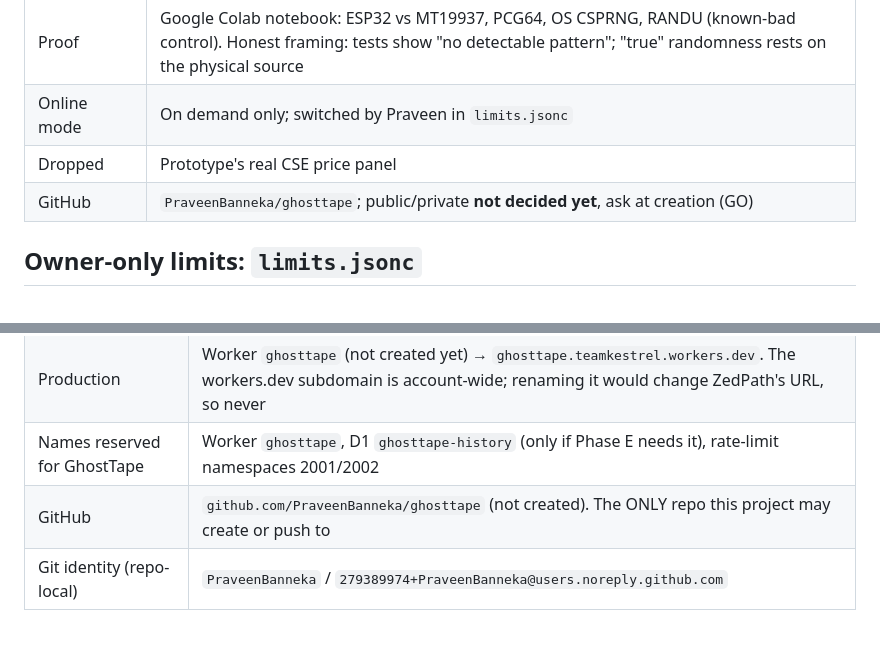
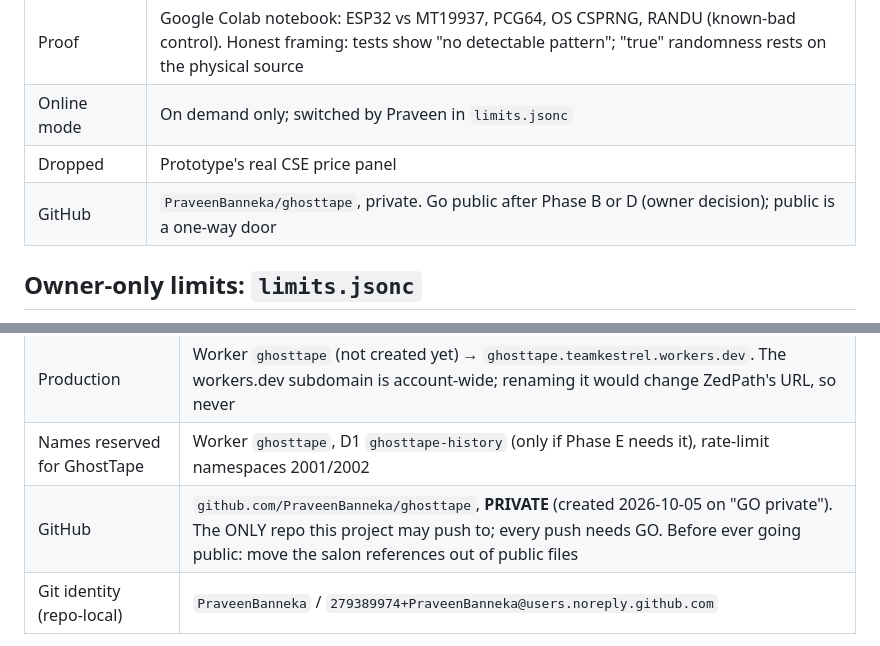
Before and after one commit to PraveenBanneka/ghosttape, a Markdown page: CLAUDE.md, 2 parts joined by grey strips. Rendered like a GitHub page.

```diff
--- a/CLAUDE.md
+++ b/CLAUDE.md
@@ -47,7 +47,7 @@ not real market data" + no-advice notice always visible. Ask before changing mod
 | Proof | Google Colab notebook: ESP32 vs MT19937, PCG64, OS CSPRNG, RANDU (known-bad control). Honest framing: tests show "no detectable pattern"; "true" randomness rests on the physical source |
 | Online mode | On demand only; switched by Praveen in `limits.jsonc` |
 | Dropped | Prototype's real CSE price panel |
-| GitHub | `PraveenBanneka/ghosttape`; public/private **not decided yet**, ask at creation (GO) |
+| GitHub | `PraveenBanneka/ghosttape`, private. Go public after Phase B or D (owner decision); public is a one-way door |
 
 ## Owner-only limits: `limits.jsonc`
 All quota switches and caps (online on/off, minutes/day, messages/day, DO GB-s/day, viewers, Firecrawl calls per
@@ -70,7 +70,7 @@ if run 24/7 = ~26k billed requests (20:1) of 100k/day, and ~10,800 of 13,000 GB-
 | Staging | none (no online target is "safe to break" until a separate one exists) |
 | Production | Worker `ghosttape` (not created yet) → `ghosttape.teamkestrel.workers.dev`. The workers.dev subdomain is account-wide; renaming it would change ZedPath's URL, so never |
 | Names reserved for GhostTape | Worker `ghosttape`, D1 `ghosttape-history` (only if Phase E needs it), rate-limit namespaces 2001/2002 |
-| GitHub | `github.com/PraveenBanneka/ghosttape` (not created). The ONLY repo this project may create or push to |
+| GitHub | `github.com/PraveenBanneka/ghosttape`, **PRIVATE** (created 2026-10-05 on "GO private"). The ONLY repo this project may push to; every push needs GO. Before ever going public: move the salon references out of public files |
 | Git identity (repo-local) | `PraveenBanneka` / `279389974+PraveenBanneka@users.noreply.github.com` |
 
 Wrangler has ONE login for the whole laptop; the pinned `account_id` is what stops a deploy landing on the wrong
```
Also changed, not shown: WORKLOG.md (+6 -2 lines).
